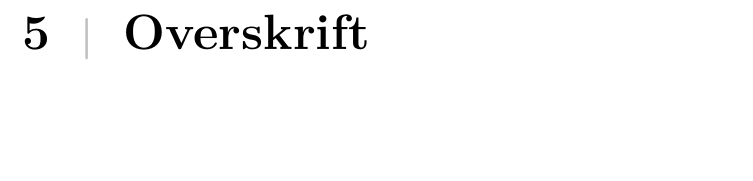
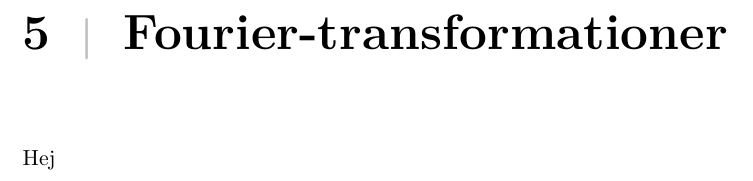
Before and after one commit to mkda15/P4, a LaTeX thesis (Rapport/master.tex, which reads Rapport/sections/mainmatter/chapter5.tex, Rapport/sections/mainmatter/chapter_5/kont_fourier.tex): part of page 25 of 30, cut at the place of the change, the shorter picture padded with empty space. Compiled offline with pdfLaTeX.

Commit message:
Kont. Fourier

```diff
--- a/Rapport/sections/mainmatter/chapter5.tex
+++ b/Rapport/sections/mainmatter/chapter5.tex
@@ -1,3 +1,3 @@
-\chapter{Overskrift} \label{ch5}
+\chapter{Fourier-transformationer} \label{ch5}
 
-%\input{sections/mainmatter/chapter_5/_____.tex}
+\input{sections/mainmatter/chapter_5/kont_fourier.tex}
--- /dev/null
+++ b/Rapport/sections/mainmatter/chapter_5/kont_fourier.tex
@@ -0,0 +1 @@
+Hej
```
